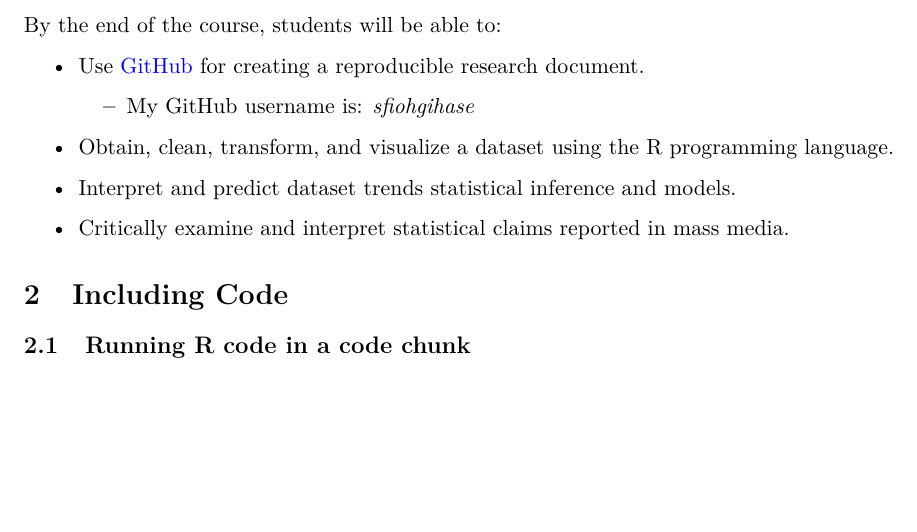
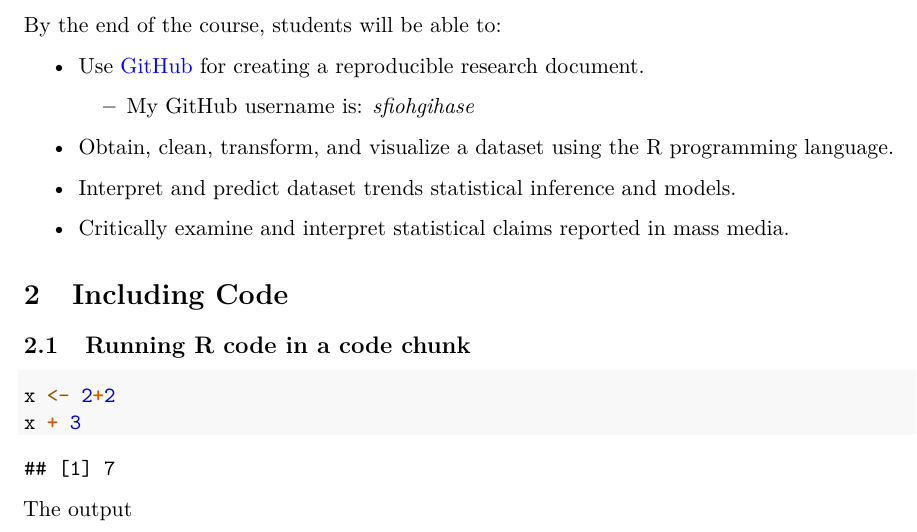
Before and after one commit to MK-SP22-CDS101/assignment01-sfiohgihase, an R Markdown document (rmarkdown_practice.Rmd): part of the page, cut so that both start at the same text, the shorter picture padded with empty space. Rendered offline with R 4.5, knitr and Pandoc, then LaTeX, with nearby package versions.

Commit message:
know how to use chunk

````diff
--- a/rmarkdown_practice.Rmd
+++ b/rmarkdown_practice.Rmd
@@ -49,3 +49,9 @@ By the end of the course, students will be able to:
 # Including Code
 
 ## Running R code in a code chunk
+
+```{r}
+x <- 2+2
+x + 3
+```
+The output
````
